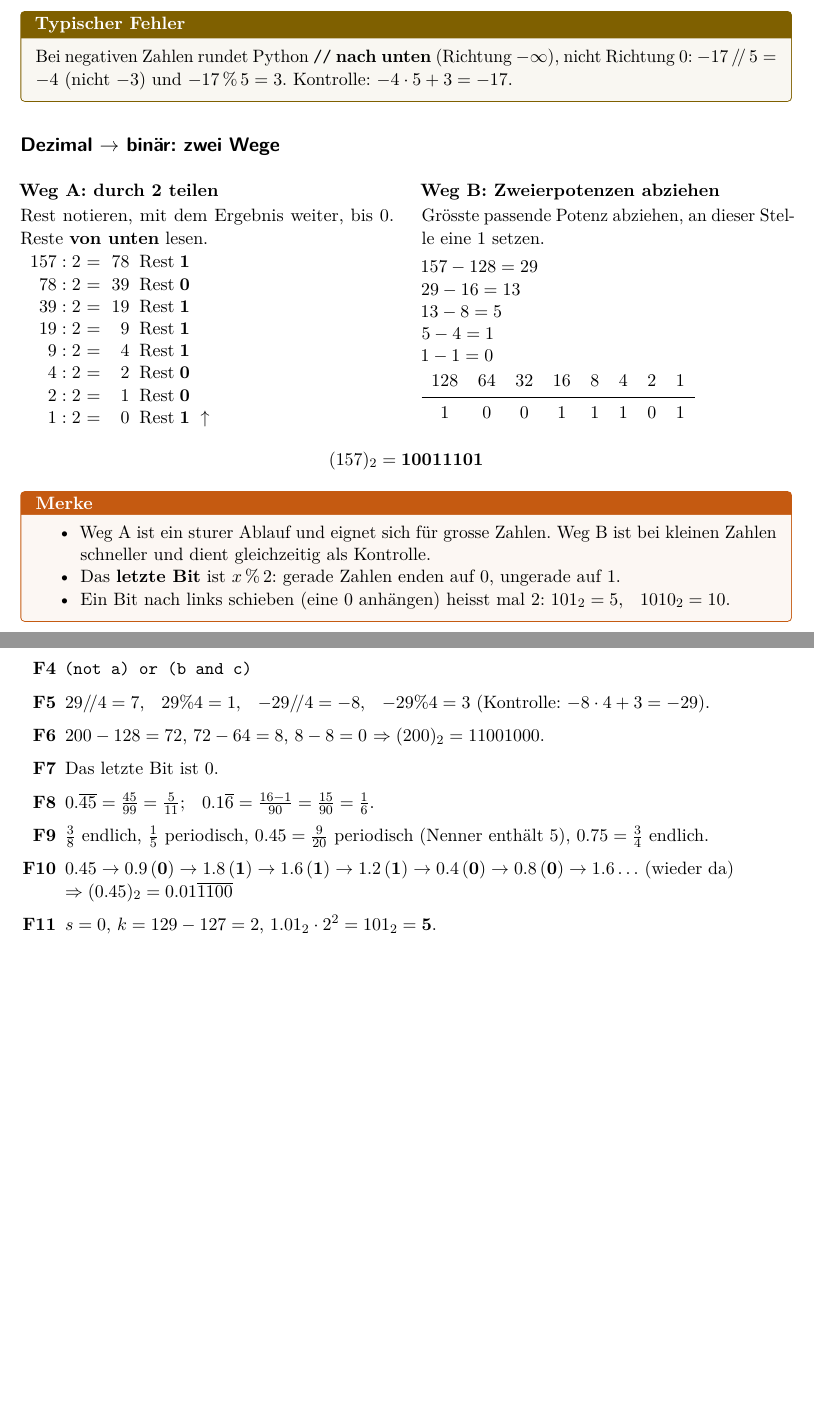
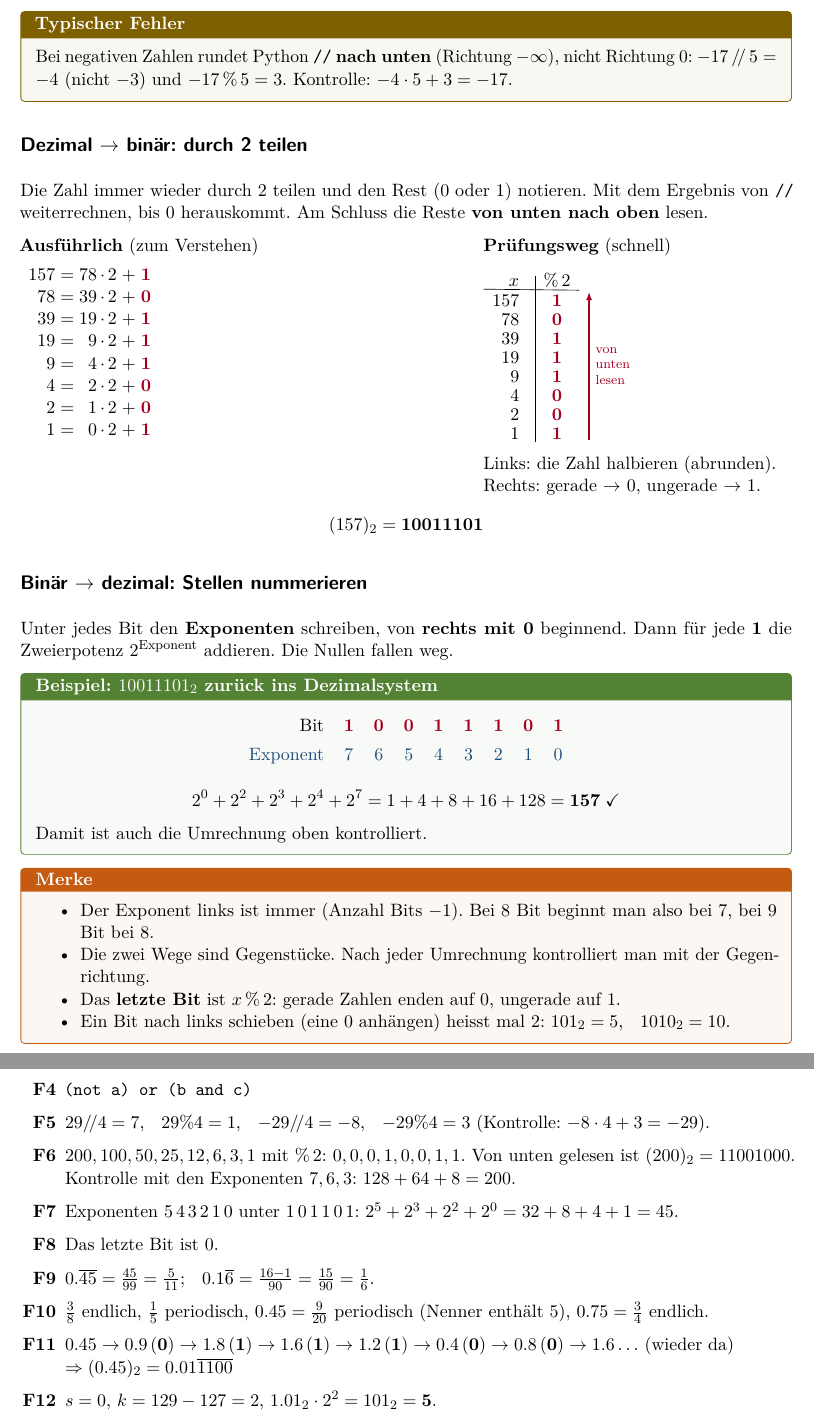
Before and after one commit to gladtobethere/hslu-bachelor-ai-ml, a LaTeX document (2026-FA/DMATH-ALGO/zusammenfassung/dmath-algo-zusammenfassung.tex, which reads 2026-FA/DMATH-ALGO/zusammenfassung/kapitel/01-datentypen.tex, 2026-FA/_latex/praeambel.tex): two parts of pages 8 and 16 of 28 before the commit and two parts of pages 8 and 17 of 29 after it, joined at a grey line, cut so that both start at the same text, the shorter picture padded with empty space. Compiled offline with pdfLaTeX.

Commit message:
DMATH-ALGO Kap. 01: Prüfungsweg und Binär -> Dezimal (Stand 26.10.2026)
Co-Authored-By: Claude Opus 5.5 <noreply@anthropic.com>

```diff
--- a/2026-FA/DMATH-ALGO/zusammenfassung/kapitel/01-datentypen.tex
+++ b/2026-FA/DMATH-ALGO/zusammenfassung/kapitel/01-datentypen.tex
@@ -222,34 +222,77 @@ es zwei Operatoren.
   Kontrolle: $-4 \cdot 5 + 3 = -17$.
 \end{fehler}
 
-\subsection*{Dezimal $\to$ binär: zwei Wege}
-\begin{minipage}[t]{0.48\linewidth}
-  \textbf{Weg A: durch 2 teilen}\\[2pt]
-  Rest notieren, mit dem Ergebnis weiter, bis 0. Reste \textbf{von unten} lesen.\\[4pt]
-  \begin{tabular}{r@{\;:\;2 = \;}r@{\;\;Rest\;}l}
-    157 & 78 & \textbf{1} \\ 78 & 39 & \textbf{0} \\ 39 & 19 & \textbf{1} \\
-    19 & 9 & \textbf{1} \\ 9 & 4 & \textbf{1} \\ 4 & 2 & \textbf{0} \\
-    2 & 1 & \textbf{0} \\ 1 & 0 & \textbf{1} \;$\uparrow$
-  \end{tabular}
+\subsection*{Dezimal $\to$ binär: durch 2 teilen}
+Die Zahl immer wieder durch 2 teilen und den Rest (0 oder 1) notieren. Mit dem
+Ergebnis von \texttt{//} weiterrechnen, bis 0 herauskommt. Am Schluss die Reste
+\textbf{von unten nach oben} lesen.
+
+\newcommand{\rest}[1]{\textcolor{pruefFarbe}{\ensuremath{\mathbf{#1}}}}
+\begin{minipage}[t]{0.55\linewidth}
+  \textbf{Ausführlich} (zum Verstehen)\\[4pt]
+  $\begin{array}{r@{\;=\;}r@{\,\cdot\,2\;+\;}l}
+    157 & 78 & \rest1 \\
+    78 & 39 & \rest0 \\
+    39 & 19 & \rest1 \\
+    19 & 9 & \rest1 \\
+    9 & 4 & \rest1 \\
+    4 & 2 & \rest0 \\
+    2 & 1 & \rest0 \\
+    1 & 0 & \rest1
+  \end{array}$
 \end{minipage}\hfill
-\begin{minipage}[t]{0.48\linewidth}
-  \textbf{Weg B: Zweierpotenzen abziehen}\\[2pt]
-  Grösste passende Potenz abziehen, an dieser Stelle eine 1 setzen.\\[4pt]
-  $157 - 128 = 29$\\ $29 - 16 = 13$\\ $13 - 8 = 5$\\ $5 - 4 = 1$\\ $1 - 1 = 0$\\[4pt]
-  \begin{tabular}{*{8}{c}}
-    128 & 64 & 32 & 16 & 8 & 4 & 2 & 1 \\ \midrule
-    1 & 0 & 0 & 1 & 1 & 1 & 0 & 1
-  \end{tabular}
+\begin{minipage}[t]{0.4\linewidth}
+  \textbf{Prüfungsweg} (schnell)\\[4pt]
+  \begin{tikzpicture}[baseline=(p-1-1.base)]
+    \matrix (p) [matrix of math nodes, ampersand replacement=\&, row sep=1.5pt,
+                 column sep=12pt, nodes={inner sep=1.5pt},
+                 column 1/.style={anchor=base east}] {
+      x \& \%\,2 \\
+      157 \& \rest1 \\ 78 \& \rest0 \\ 39 \& \rest1 \\ 19 \& \rest1 \\
+      9 \& \rest1 \\ 4 \& \rest0 \\ 2 \& \rest0 \\ 1 \& \rest1 \\
+    };
+    \coordinate (v) at ($(p-2-1.east)!0.5!(p-2-2.west)$);
+    \draw (v |- p-1-1.north) -- (v |- p-9-1.south);
+    \draw (p-1-1.south -| p.west) -- (p-1-2.south -| p.east);
+    \draw[pruefFarbe, -{Latex[length=5pt]}, thick]
+      ([xshift=6pt]p-9-2.base -| p.east) -- ([xshift=6pt]p-2-2.north -| p.east)
+      node[midway, right, font=\scriptsize, align=left] {von\\unten\\lesen};
+  \end{tikzpicture}\\[4pt]
+  Links: die Zahl halbieren (abrunden).\\
+  Rechts: gerade $\to$ 0, ungerade $\to$ 1.
 \end{minipage}
 
 \[
   (157)_2 = \mathbf{10011101}
 \]
 
+\subsection*{Binär $\to$ dezimal: Stellen nummerieren}
+Unter jedes Bit den \textbf{Exponenten} schreiben, von \textbf{rechts mit 0} beginnend.
+Dann für jede \textbf{1} die Zweierpotenz $2^{\text{Exponent}}$ addieren. Die Nullen
+fallen weg.
+
+\begin{beispiel}{$10011101_2$ zurück ins Dezimalsystem}
+  \begin{center}
+    \renewcommand{\arraystretch}{1.3}
+    \begin{tabular}{r*{8}{c}}
+      Bit & $\rest1$ & $\rest0$ & $\rest0$ & $\rest1$ & $\rest1$ & $\rest1$ & $\rest0$ & $\rest1$ \\
+      \textcolor{hsluBlau}{Exponent} & \textcolor{hsluBlau}{7} & \textcolor{hsluBlau}{6} &
+      \textcolor{hsluBlau}{5} & \textcolor{hsluBlau}{4} & \textcolor{hsluBlau}{3} &
+      \textcolor{hsluBlau}{2} & \textcolor{hsluBlau}{1} & \textcolor{hsluBlau}{0}
+    \end{tabular}
+  \end{center}
+  \[
+    2^0 + 2^2 + 2^3 + 2^4 + 2^7 = 1 + 4 + 8 + 16 + 128 = \mathbf{157} \;\checkmark
+  \]
+  Damit ist auch die Umrechnung oben kontrolliert.
+\end{beispiel}
+
 \begin{merke}
   \begin{itemize}[nosep]
-    \item Weg A ist ein sturer Ablauf und eignet sich für grosse Zahlen. Weg B ist bei
-          kleinen Zahlen schneller und dient gleichzeitig als Kontrolle.
+    \item Der Exponent links ist immer (Anzahl Bits $- 1$). Bei 8 Bit beginnt man also
+          bei 7, bei 9 Bit bei 8.
+    \item Die zwei Wege sind Gegenstücke. Nach jeder Umrechnung kontrolliert man
+          mit der Gegenrichtung.
     \item Das \textbf{letzte Bit} ist $x \,\%\, 2$: gerade Zahlen enden auf 0, ungerade auf 1.
     \item Ein Bit nach links schieben (eine 0 anhängen) heisst mal 2:
           $101_2 = 5$, \; $1010_2 = 10$.
@@ -819,7 +863,11 @@ durchrechnen.
   \item \texttt{(not a) or (b and c)}
   \item $29 /\!/ 4 = 7$, \; $29 \% 4 = 1$, \; $-29 /\!/ 4 = -8$, \; $-29 \% 4 = 3$
         (Kontrolle: $-8 \cdot 4 + 3 = -29$).
-  \item $200 - 128 = 72$, $72 - 64 = 8$, $8 - 8 = 0$ $\Rightarrow (200)_2 = 11001000$.
+  \item $200, 100, 50, 25, 12, 6, 3, 1$ mit $\%\,2$: $0,0,0,1,0,0,1,1$. Von unten gelesen
+        ist $(200)_2 = 11001000$.
+        Kontrolle mit den Exponenten $7, 6, 3$: $128 + 64 + 8 = 200$.
+  \item Exponenten $5\,4\,3\,2\,1\,0$ unter $1\,0\,1\,1\,0\,1$: $2^5 + 2^3 + 2^2 + 2^0
+        = 32 + 8 + 4 + 1 = 45$.
   \item Das letzte Bit ist 0.
   \item $0.\overline{45} = \frac{45}{99} = \frac{5}{11}$; \;
         $0.1\overline{6} = \frac{16 - 1}{90} = \frac{15}{90} = \frac16$.
--- a/2026-FA/_latex/praeambel.tex
+++ b/2026-FA/_latex/praeambel.tex
@@ -19,7 +19,7 @@
 \usepackage{amsmath, amssymb, mathtools}
 
 % --- Tabellen und Listen ---------------------------------------------
-\usepackage{array, booktabs, tabularx}
+\usepackage{array, booktabs, tabularx, multirow}
 \usepackage{enumitem}
 
 % --- Farben, Boxen, Grafiken -----------------------------------------
```
Also changed, not shown: 2026-FA/DMATH-ALGO/zusammenfassung/kapitel/01-datentypen.tex (5 more changed lines).
